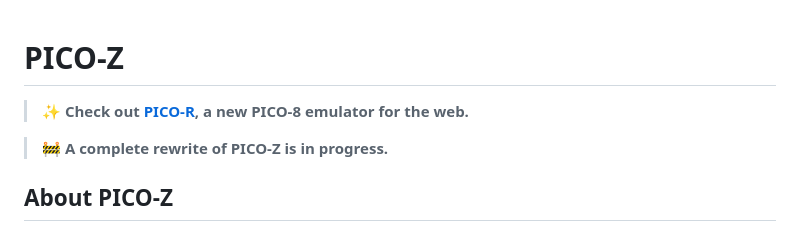
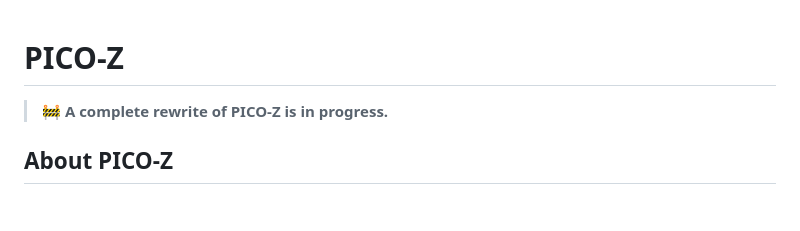
Before and after one commit to mnmlyw/pico-z, a Markdown page: README.md, the part around the change. GitHub-like rendering; blank space fills up the shorter version.

Commit message:
README: remove PICO-R mention
Co-Authored-By: Claude Opus 5.5 <noreply@anthropic.com>

```diff
--- a/README.md
+++ b/README.md
@@ -1,6 +1,4 @@
 # PICO-Z
-
-> ✨ **Check out [PICO-R](https://github.com/mnmlyw/pico-r), a new PICO-8 emulator for the web.**
 
 > 🚧 **A complete rewrite of PICO-Z is in progress.**
 
```
